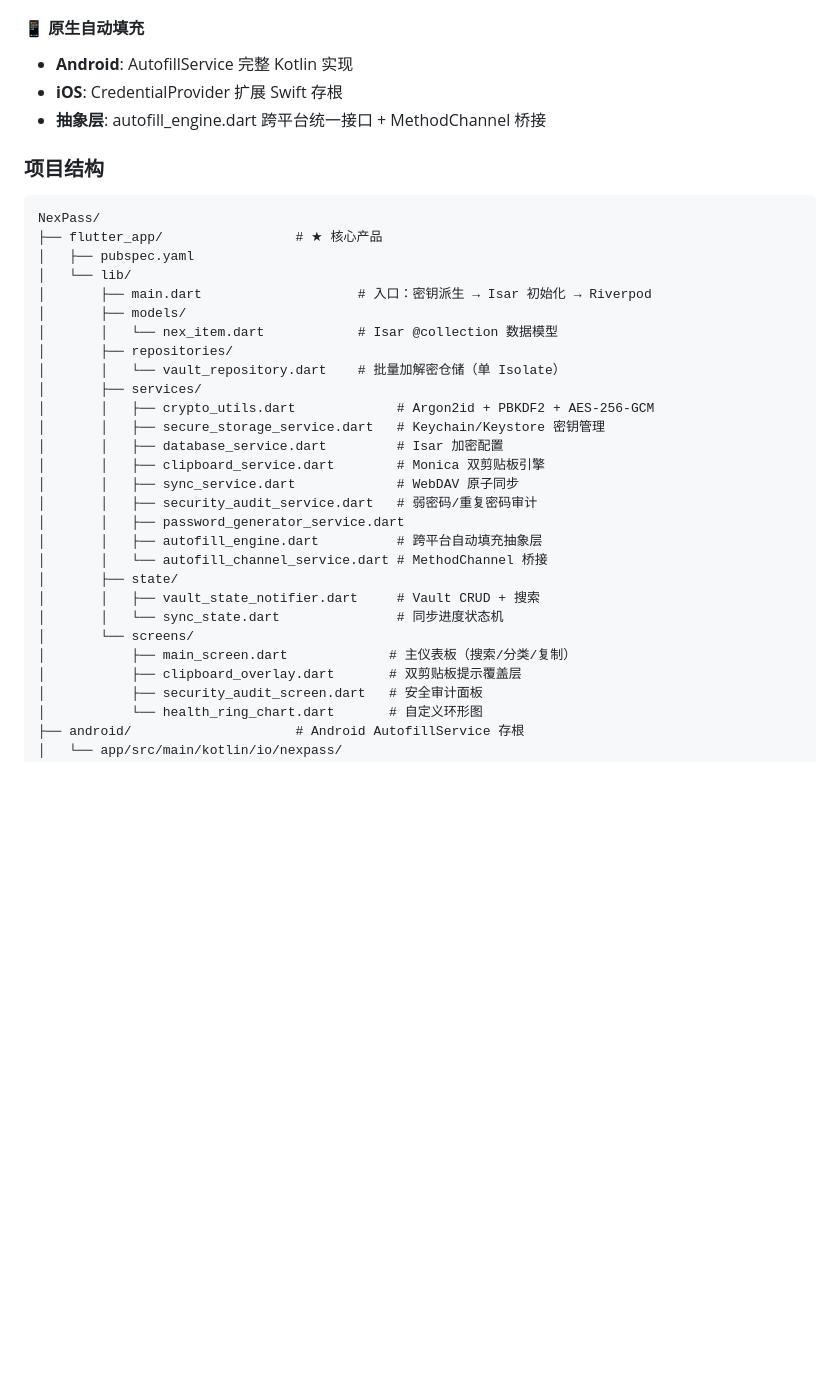
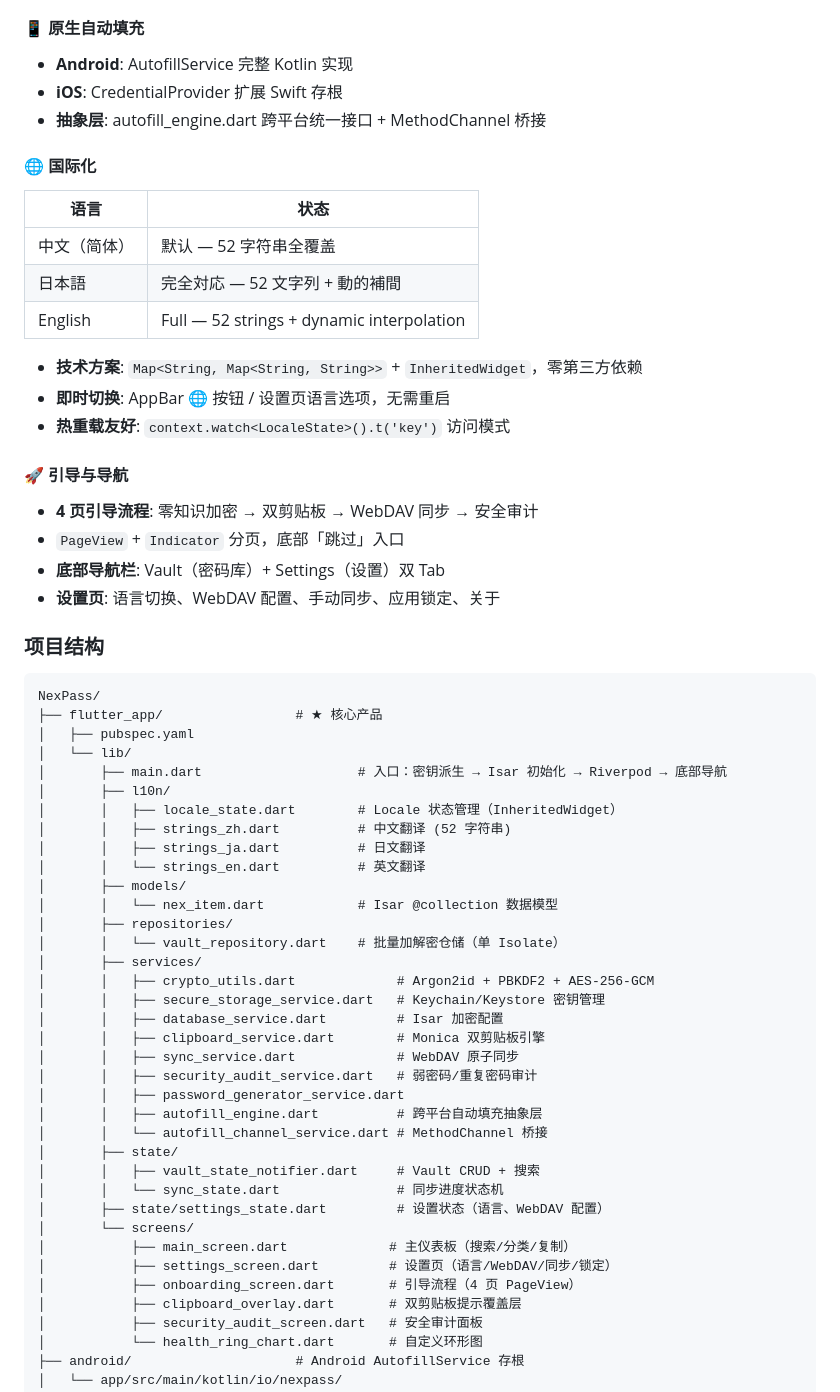
Before and after one commit to 1624318455/NexPass, a Markdown page: README.md, the part around the change. Drawn GitHub-style; blank space fills up the shorter version.

Commit message:
docs: update CHANGELOG and README for v0.2.1-v0.2.4
Co-Authored-By: Claude Opus 4.7 (1M context) <noreply@anthropic.com>

````diff
--- a/README.md
+++ b/README.md
@@ -87,6 +87,23 @@ Argon2id (iterations=3, memory=64MB, parallelism=4)  ← Isolate
 - **iOS**: CredentialProvider 扩展 Swift 存根
 - **抽象层**: autofill_engine.dart 跨平台统一接口 + MethodChannel 桥接
 
+#### 🌐 国际化
+| 语言 | 状态 |
+|------|------|
+| 中文（简体） | 默认 — 52 字符串全覆盖 |
+| 日本語 | 完全対応 — 52 文字列 + 動的補間 |
+| English | Full — 52 strings + dynamic interpolation |
+
+- **技术方案**: `Map<String, Map<String, String>>` + `InheritedWidget`，零第三方依赖
+- **即时切换**: AppBar 🌐 按钮 / 设置页语言选项，无需重启
+- **热重载友好**: `context.watch<LocaleState>().t('key')` 访问模式
+
+#### 🚀 引导与导航
+- **4 页引导流程**: 零知识加密 → 双剪贴板 → WebDAV 同步 → 安全审计
+- `PageView` + `Indicator` 分页，底部「跳过」入口
+- **底部导航栏**: Vault（密码库）+ Settings（设置）双 Tab
+- **设置页**: 语言切换、WebDAV 配置、手动同步、应用锁定、关于
+
 ### 项目结构
 
 ```
@@ -94,7 +111,12 @@ NexPass/
 ├── flutter_app/                 # ★ 核心产品
 │   ├── pubspec.yaml
 │   └── lib/
-│       ├── main.dart                    # 入口：密钥派生 → Isar 初始化 → Riverpod
+│       ├── main.dart                    # 入口：密钥派生 → Isar 初始化 → Riverpod → 底部导航
+│       ├── l10n/
+│       │   ├── locale_state.dart        # Locale 状态管理（InheritedWidget）
+│       │   ├── strings_zh.dart          # 中文翻译 (52 字符串)
+│       │   ├── strings_ja.dart          # 日文翻译
+│       │   └── strings_en.dart          # 英文翻译
 │       ├── models/
 │       │   └── nex_item.dart            # Isar @collection 数据模型
 │       ├── repositories/
@@ -112,8 +134,11 @@ NexPass/
 │       ├── state/
 │       │   ├── vault_state_notifier.dart     # Vault CRUD + 搜索
 │       │   └── sync_state.dart               # 同步进度状态机
+│       ├── state/settings_state.dart         # 设置状态（语言、WebDAV 配置）
 │       └── screens/
 │           ├── main_screen.dart             # 主仪表板（搜索/分类/复制）
+│           ├── settings_screen.dart         # 设置页（语言/WebDAV/同步/锁定）
+│           ├── onboarding_screen.dart       # 引导流程（4 页 PageView）
 │           ├── clipboard_overlay.dart       # 双剪贴板提示覆盖层
 │           ├── security_audit_screen.dart   # 安全审计面板
 │           └── health_ring_chart.dart       # 自定义环形图
````
Also changed, not shown: CHANGELOG.md (+112 -0 lines).
